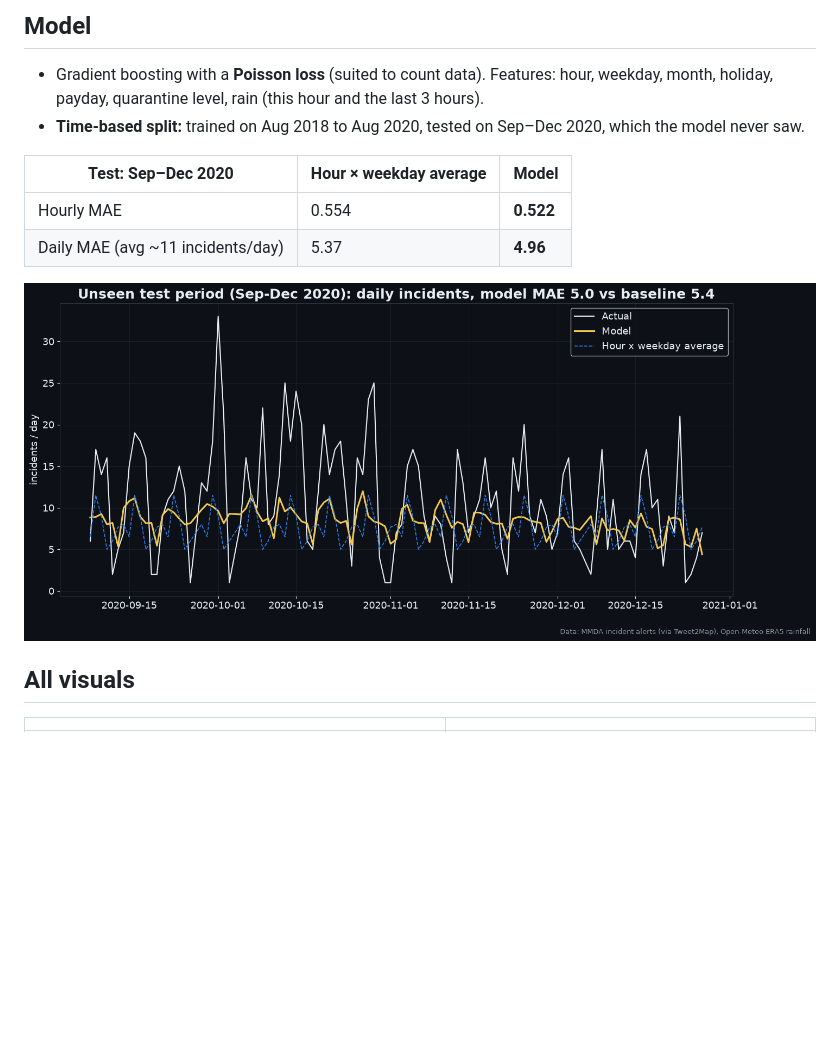
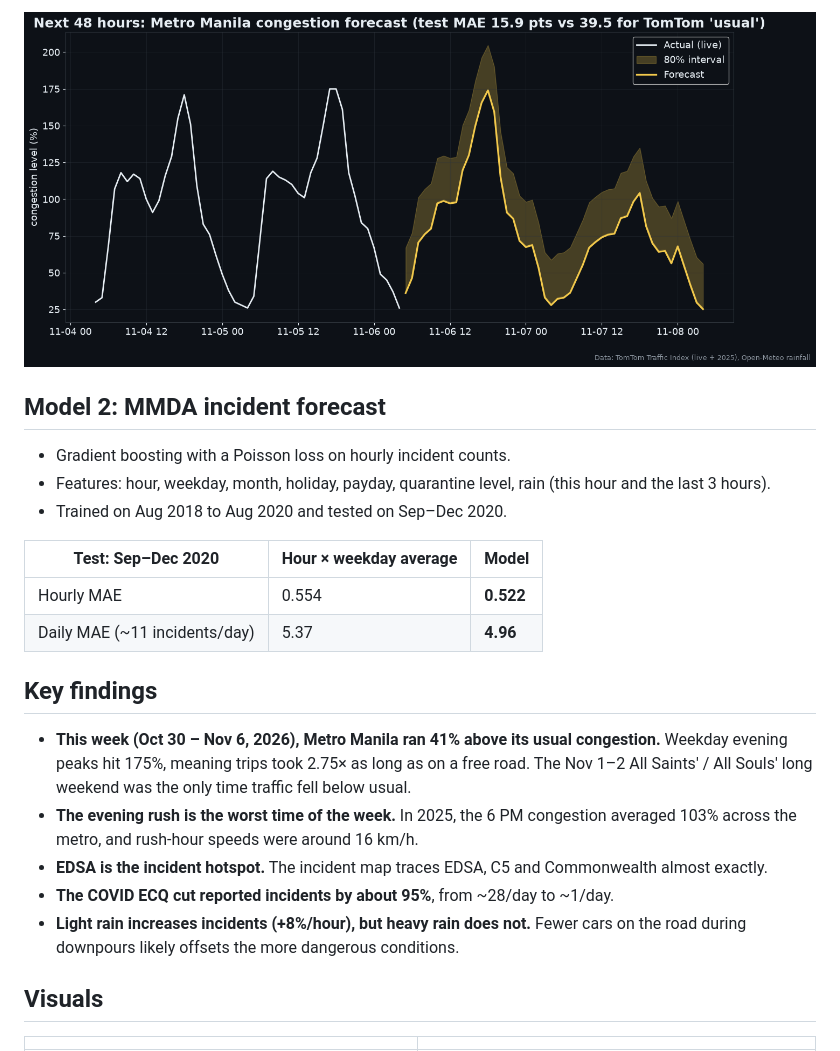
Before and after one commit to MicoleKurt/metro-manila-traffic-forecaster, a Markdown page: README.md, the part around one of its changes. GitHub-like rendering; pictures changed too: assets/12_forecast_48h.png (added); blank space fills up the shorter version.

```diff
--- a/README.md
+++ b/README.md
@@ -26,15 +30,23 @@ A machine-learning project built on **100% real data**. It forecasts how many ro
 
-## Model
-- Gradient boosting with a **Poisson loss** (suited to count data). Features: hour, weekday, month, holiday, payday, quarantine level, rain (this hour and the last 3 hours).
-- **Time-based split:** trained on Aug 2018 to Aug 2020, tested on Sep–Dec 2020, which the model never saw.
+![Forecast](assets/12_forecast_48h.png)
+
+## Model 2: MMDA incident forecast
+- Gradient boosting with a Poisson loss on hourly incident counts.
+- Features: hour, weekday, month, holiday, payday, quarantine level, rain (this hour and the last 3 hours).
+- Trained on Aug 2018 to Aug 2020 and tested on Sep–Dec 2020.
 
 | Test: Sep–Dec 2020 | Hour × weekday average | **Model** |
 |---|---|---|
 | Hourly MAE | 0.554 | **0.522** |
-| Daily MAE (avg ~11 incidents/day) | 5.37 | **4.96** |
+| Daily MAE (~11 incidents/day) | 5.37 | **4.96** |
 
-![Actual vs predicted](assets/07_actual_vs_pred.png)
+## Key findings
+- **This week (Oct 30 – Nov 6, 2026), Metro Manila ran 41% above its usual congestion.** Weekday evening peaks hit 175%, meaning trips took 2.75× as long as on a free road. The Nov 1–2 All Saints' / All Souls' long weekend was the only time traffic fell below usual.
+- **The evening rush is the worst time of the week.** In 2025, the 6 PM congestion averaged 103% across the metro, and rush-hour speeds were around 16 km/h.
+- **EDSA is the incident hotspot.** The incident map traces EDSA, C5 and Commonwealth almost exactly.
+- **The COVID ECQ cut reported incidents by about 95%**, from ~28/day to ~1/day.
+- **Light rain increases incidents (+8%/hour), but heavy rain does not.** Fewer cars on the road during downpours likely offsets the more dangerous conditions.
 
-## All visuals
+## Visuals
 | | |
 |---|---|
```
Also changed, not shown: other parts of README.md (+35 -46 lines), LINKEDIN_POST.md (+14 -11 lines), assets/09_live_this_week.png (added), assets/10_jams_this_week.png (added), assets/11_speed_profile_2025.png (added), 9 other files.
